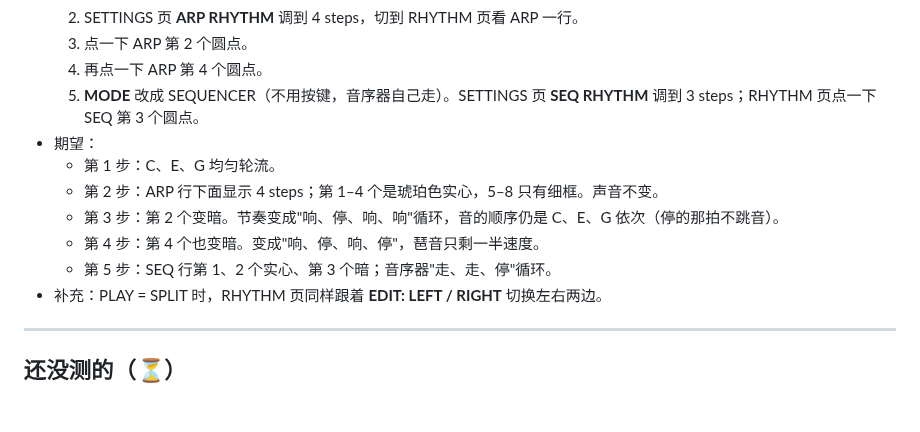
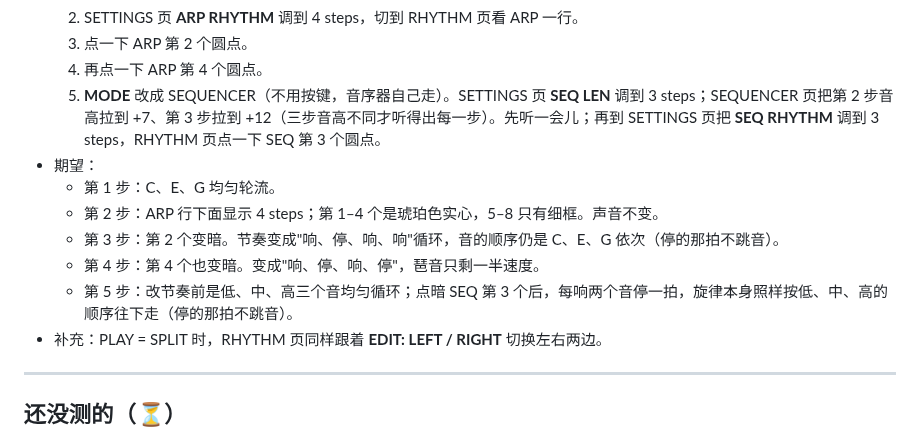
Before and after one commit to deadjoe/lunar24, a Markdown page: design/MANUAL_TESTS.md, the part around the change. GitHub-like rendering; blank space fills up the shorter version.

Commit message:
Manual test guide: give the sequencer distinct notes in the RHYTHM test
With every step at the same note the sequencer sounds like one held note, so a
silent beat could not be heard.

Co-Authored-By: Claude Opus 5.5 <noreply@anthropic.com>
Claude-Session: https://claude.ai/code/session_01HvCkfkxLid2Q4jbxD1jz23

```diff
--- a/design/MANUAL_TESTS.md
+++ b/design/MANUAL_TESTS.md
@@ -772,13 +772,13 @@
   2. SETTINGS 页 **ARP RHYTHM** 调到 4 steps，切到 RHYTHM 页看 ARP 一行。
   3. 点一下 ARP 第 2 个圆点。
   4. 再点一下 ARP 第 4 个圆点。
-  5. **MODE** 改成 SEQUENCER（不用按键，音序器自己走）。SETTINGS 页 **SEQ RHYTHM** 调到 3 steps；RHYTHM 页点一下 SEQ 第 3 个圆点。
+  5. **MODE** 改成 SEQUENCER（不用按键，音序器自己走）。SETTINGS 页 **SEQ LEN** 调到 3 steps；SEQUENCER 页把第 2 步音高拉到 +7、第 3 步拉到 +12（三步音高不同才听得出每一步）。先听一会儿；再到 SETTINGS 页把 **SEQ RHYTHM** 调到 3 steps，RHYTHM 页点一下 SEQ 第 3 个圆点。
 - 期望：
   - 第 1 步：C、E、G 均匀轮流。
   - 第 2 步：ARP 行下面显示 4 steps；第 1–4 个是琥珀色实心，5–8 只有细框。声音不变。
   - 第 3 步：第 2 个变暗。节奏变成"响、停、响、响"循环，音的顺序仍是 C、E、G 依次（停的那拍不跳音）。
   - 第 4 步：第 4 个也变暗。变成"响、停、响、停"，琶音只剩一半速度。
-  - 第 5 步：SEQ 行第 1、2 个实心、第 3 个暗；音序器"走、走、停"循环。
+  - 第 5 步：改节奏前是低、中、高三个音均匀循环；点暗 SEQ 第 3 个后，每响两个音停一拍，旋律本身照样按低、中、高的顺序往下走（停的那拍不跳音）。
 - 补充：PLAY = SPLIT 时，RHYTHM 页同样跟着 **EDIT: LEFT / RIGHT** 切换左右两边。
 
 ---
```
